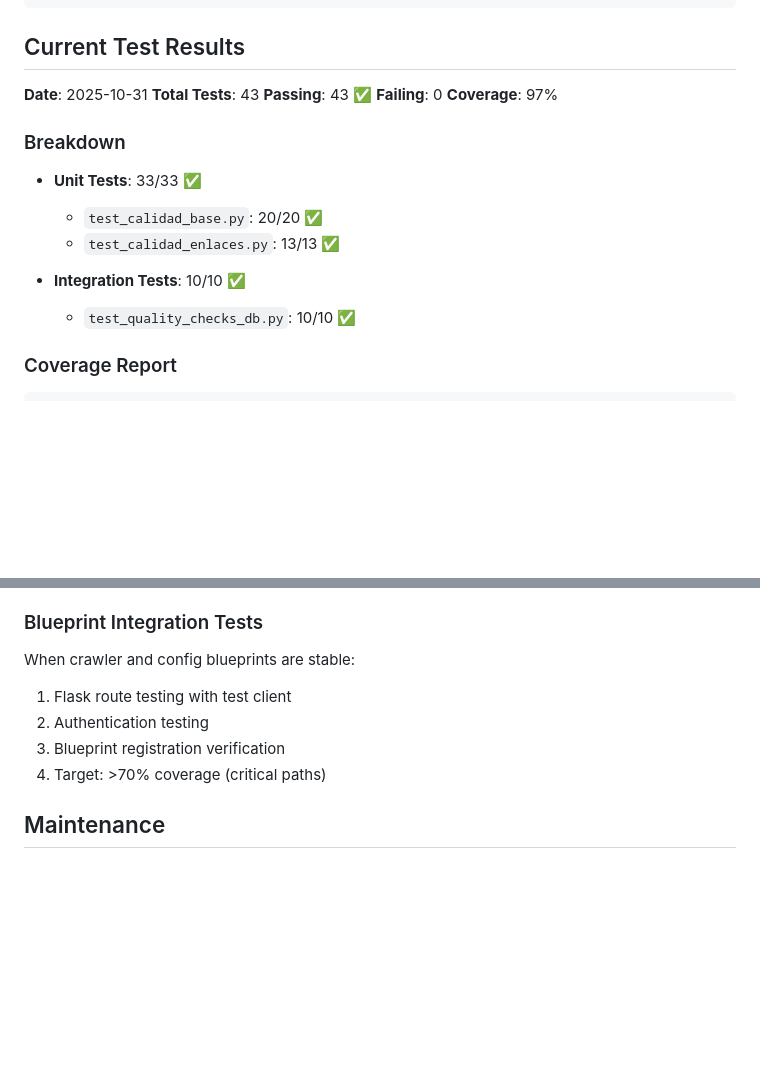
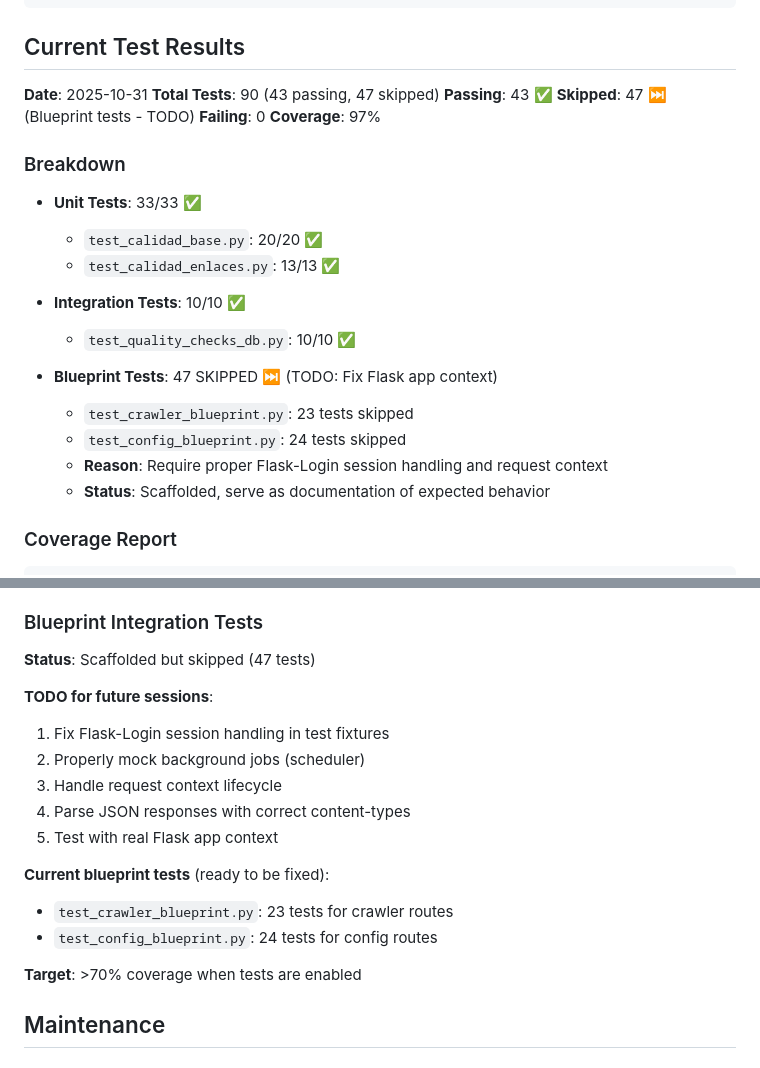
Before and after one commit to JesusRamosMembrive/agendaRenta4, a Markdown page: TESTING_STRATEGY.md, 2 parts joined by grey strips. Rendered like a GitHub page; blank space fills up the shorter version.

Commit message:
docs: Update TESTING_STRATEGY.md with blueprint test status
- Updated test results: 90 total (43 passing, 47 skipped)
- Documented blueprint tests status (TODO for future)
- Added section explaining why blueprint tests are skipped
- Kept 97% coverage on calidad/ module

```diff
--- a/TESTING_STRATEGY.md
+++ b/TESTING_STRATEGY.md
@@ -279,8 +279,9 @@ jobs:
 ## Current Test Results
 
 **Date**: 2025-10-31
-**Total Tests**: 43
+**Total Tests**: 90 (43 passing, 47 skipped)
 **Passing**: 43 ✅
+**Skipped**: 47 ⏭️ (Blueprint tests - TODO)
 **Failing**: 0
 **Coverage**: 97%
 
@@ -292,6 +293,12 @@ jobs:
 
 - **Integration Tests**: 10/10 ✅
   - `test_quality_checks_db.py`: 10/10 ✅
+
+- **Blueprint Tests**: 47 SKIPPED ⏭️ (TODO: Fix Flask app context)
+  - `test_crawler_blueprint.py`: 23 tests skipped
+  - `test_config_blueprint.py`: 24 tests skipped
+  - **Reason**: Require proper Flask-Login session handling and request context
+  - **Status**: Scaffolded, serve as documentation of expected behavior
 
 ### Coverage Report
 
@@ -325,11 +332,20 @@ Before implementing:
 
 ### Blueprint Integration Tests
 
-When crawler and config blueprints are stable:
-1. Flask route testing with test client
-2. Authentication testing
-3. Blueprint registration verification
-4. Target: >70% coverage (critical paths)
+**Status**: Scaffolded but skipped (47 tests)
+
+**TODO for future sessions**:
+1. Fix Flask-Login session handling in test fixtures
+2. Properly mock background jobs (scheduler)
+3. Handle request context lifecycle
+4. Parse JSON responses with correct content-types
+5. Test with real Flask app context
+
+**Current blueprint tests** (ready to be fixed):
+- `test_crawler_blueprint.py`: 23 tests for crawler routes
+- `test_config_blueprint.py`: 24 tests for config routes
+
+**Target**: >70% coverage when tests are enabled
 
 ## Maintenance
 
```
